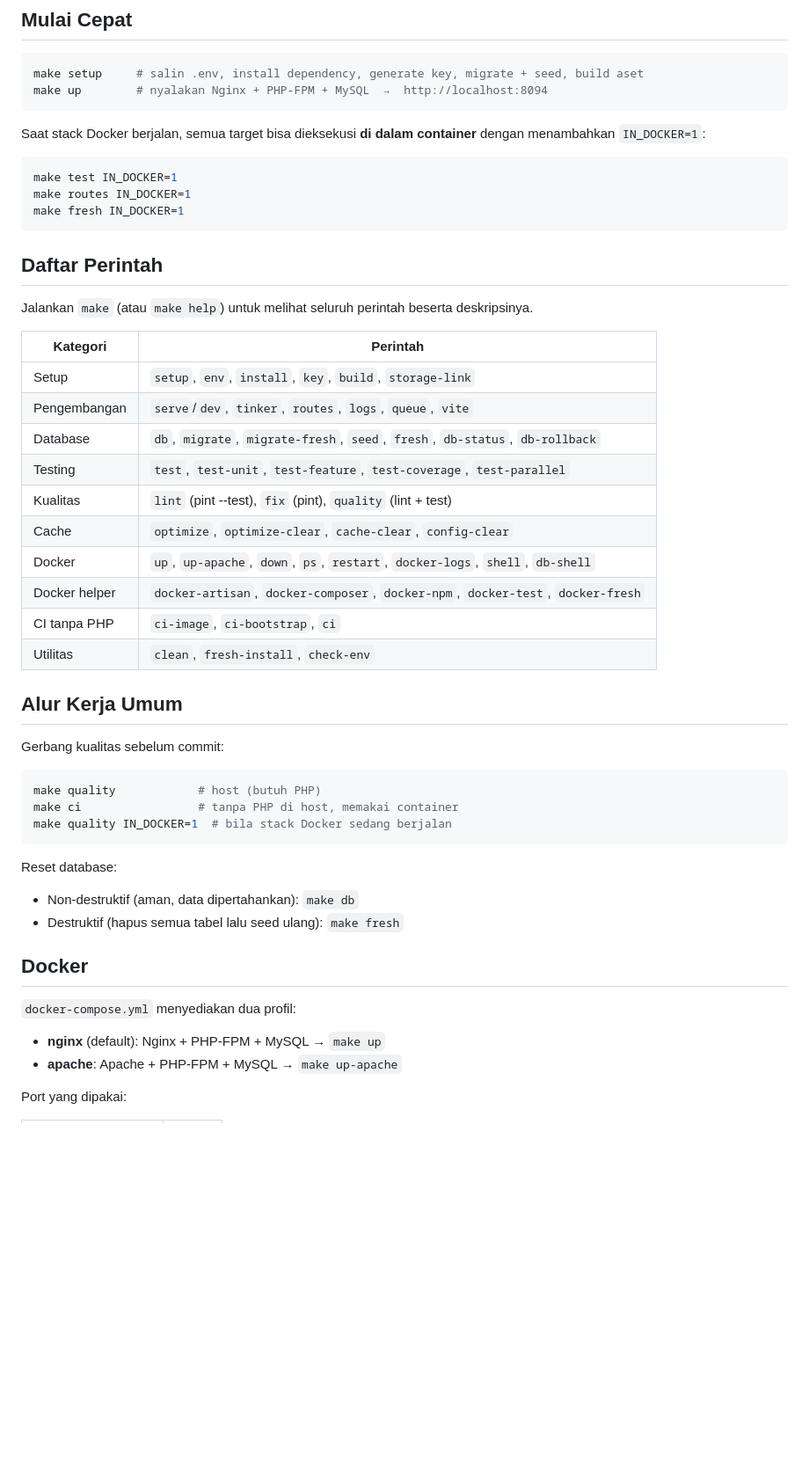
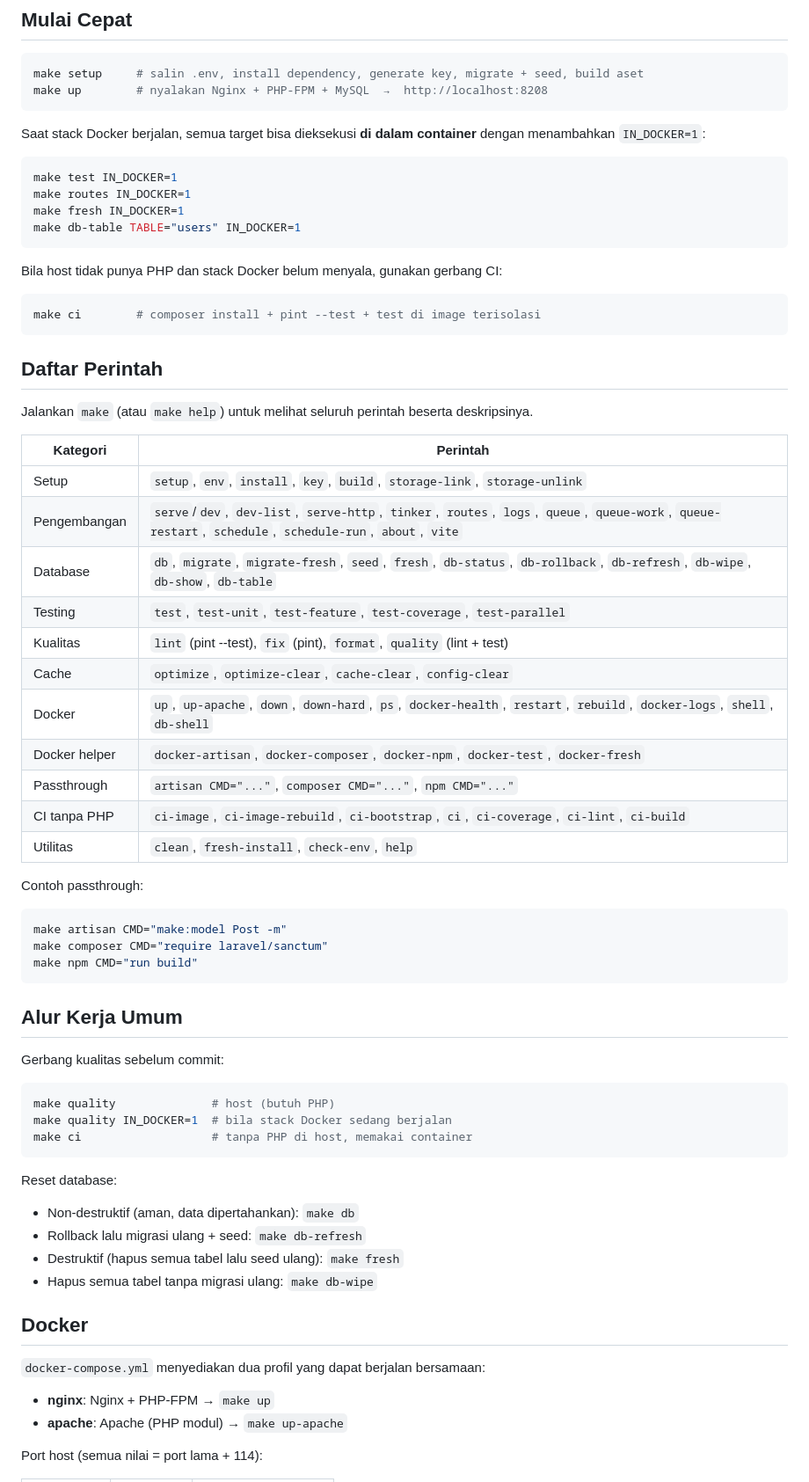
Before and after one commit to b4its/agenxishie, a Markdown page: README.md, the part around one of its changes. Shown at 88% size. GitHub-like rendering; blank space fills up the shorter version.

Commit message:
docs: document complete target set and new port scheme
Perbarui tabel perintah (78 target, termasuk passthrough CMD=... dan target
CI baru), tabel port baru (+114) beserta variabel override-nya, serta contoh
pemakaian db-table TABLE=... dan override port lewat make/docker compose.

````diff
--- a/README.md
+++ b/README.md
@@ -20,7 +20,7 @@ make check-env
 
 ```sh
 make setup     # salin .env, install dependency, generate key, migrate + seed, build aset
-make up        # nyalakan Nginx + PHP-FPM + MySQL  →  http://localhost:8094
+make up        # nyalakan Nginx + PHP-FPM + MySQL  →  http://localhost:8208
 ```
 
 Saat stack Docker berjalan, semua target bisa dieksekusi **di dalam container**
@@ -30,6 +30,13 @@ dengan menambahkan `IN_DOCKER=1`:
 make test IN_DOCKER=1
 make routes IN_DOCKER=1
 make fresh IN_DOCKER=1
+make db-table TABLE="users" IN_DOCKER=1
+```
+
+Bila host tidak punya PHP dan stack Docker belum menyala, gunakan gerbang CI:
+
+```sh
+make ci        # composer install + pint --test + test di image terisolasi
 ```
 
 ## Daftar Perintah
@@ -38,38 +45,49 @@ Jalankan `make` (atau `make help`) untuk melihat seluruh perintah beserta deskri
 
 | Kategori | Perintah |
 | --- | --- |
-| Setup | `setup`, `env`, `install`, `key`, `build`, `storage-link` |
-| Pengembangan | `serve`/`dev`, `tinker`, `routes`, `logs`, `queue`, `vite` |
-| Database | `db`, `migrate`, `migrate-fresh`, `seed`, `fresh`, `db-status`, `db-rollback` |
+| Setup | `setup`, `env`, `install`, `key`, `build`, `storage-link`, `storage-unlink` |
+| Pengembangan | `serve`/`dev`, `dev-list`, `serve-http`, `tinker`, `routes`, `logs`, `queue`, `queue-work`, `queue-restart`, `schedule`, `schedule-run`, `about`, `vite` |
+| Database | `db`, `migrate`, `migrate-fresh`, `seed`, `fresh`, `db-status`, `db-rollback`, `db-refresh`, `db-wipe`, `db-show`, `db-table` |
 | Testing | `test`, `test-unit`, `test-feature`, `test-coverage`, `test-parallel` |
-| Kualitas | `lint` (pint --test), `fix` (pint), `quality` (lint + test) |
+| Kualitas | `lint` (pint --test), `fix` (pint), `format`, `quality` (lint + test) |
 | Cache | `optimize`, `optimize-clear`, `cache-clear`, `config-clear` |
-| Docker | `up`, `up-apache`, `down`, `ps`, `restart`, `docker-logs`, `shell`, `db-shell` |
+| Docker | `up`, `up-apache`, `down`, `down-hard`, `ps`, `docker-health`, `restart`, `rebuild`, `docker-logs`, `shell`, `db-shell` |
 | Docker helper | `docker-artisan`, `docker-composer`, `docker-npm`, `docker-test`, `docker-fresh` |
-| CI tanpa PHP | `ci-image`, `ci-bootstrap`, `ci` |
-| Utilitas | `clean`, `fresh-install`, `check-env` |
+| Passthrough | `artisan CMD="..."`, `composer CMD="..."`, `npm CMD="..."` |
+| CI tanpa PHP | `ci-image`, `ci-image-rebuild`, `ci-bootstrap`, `ci`, `ci-coverage`, `ci-lint`, `ci-build` |
+| Utilitas | `clean`, `fresh-install`, `check-env`, `help` |
+
+Contoh passthrough:
+
+```sh
+make artisan CMD="make:model Post -m"
+make composer CMD="require laravel/sanctum"
+make npm CMD="run build"
+```
 
 ## Alur Kerja Umum
 
 Gerbang kualitas sebelum commit:
 
 ```sh
-make quality            # host (butuh PHP)
-make ci                 # tanpa PHP di host, memakai container
+make quality              # host (butuh PHP)
 make quality IN_DOCKER=1  # bila stack Docker sedang berjalan
+make ci                   # tanpa PHP di host, memakai container
 ```
 
 Reset database:
 
 - Non-destruktif (aman, data dipertahankan): `make db`
+- Rollback lalu migrasi ulang + seed: `make db-refresh`
 - Destruktif (hapus semua tabel lalu seed ulang): `make fresh`
+- Hapus semua tabel tanpa migrasi ulang: `make db-wipe`
 
 ## Docker
 
-`docker-compose.yml` menyediakan dua profil:
+`docker-compose.yml` menyediakan dua profil yang dapat berjalan bersamaan:
 
-- **nginx** (default): Nginx + PHP-FPM + MySQL → `make up`
-- **apache**: Apache + PHP-FPM + MySQL → `make up-apache`
+- **nginx**: Nginx + PHP-FPM → `make up`
+- **apache**: Apache (PHP modul) → `make up-apache`
 
-Port yang dipakai:
+Port host (semua nilai = port lama + 114):
 
````
Also changed, not shown: other parts of README.md (+15 -6 lines).
